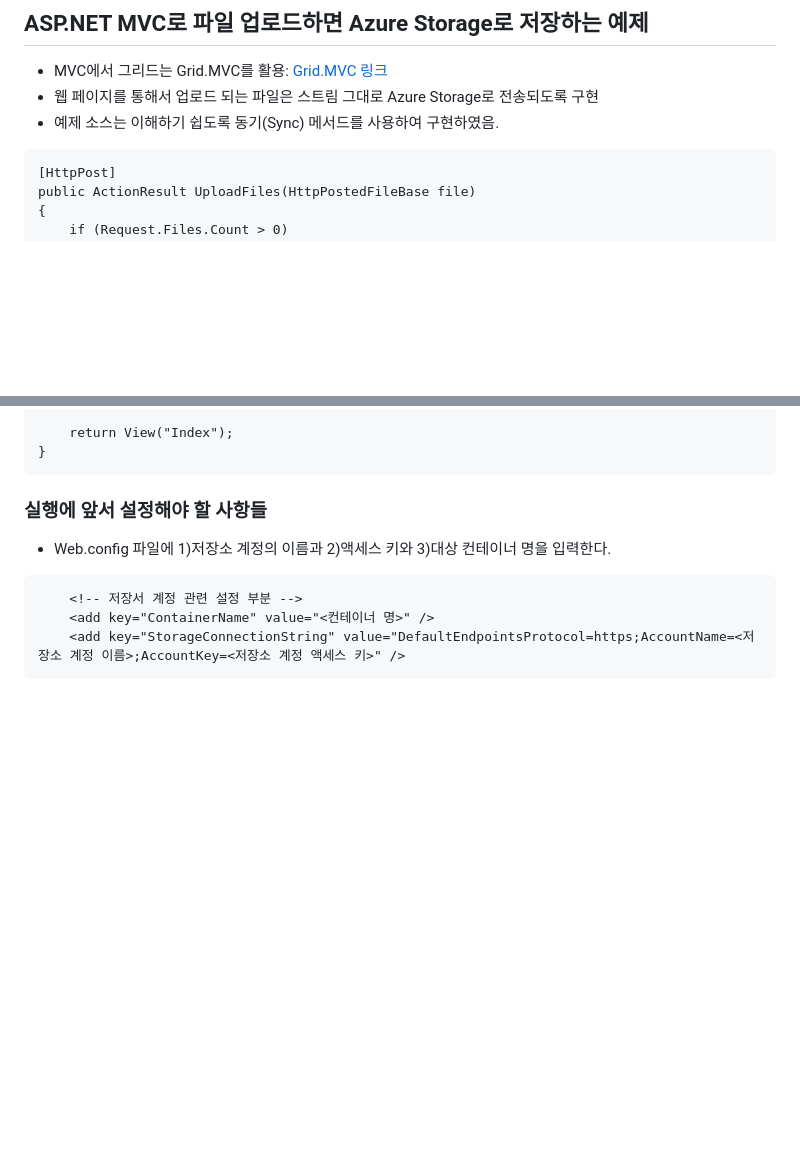
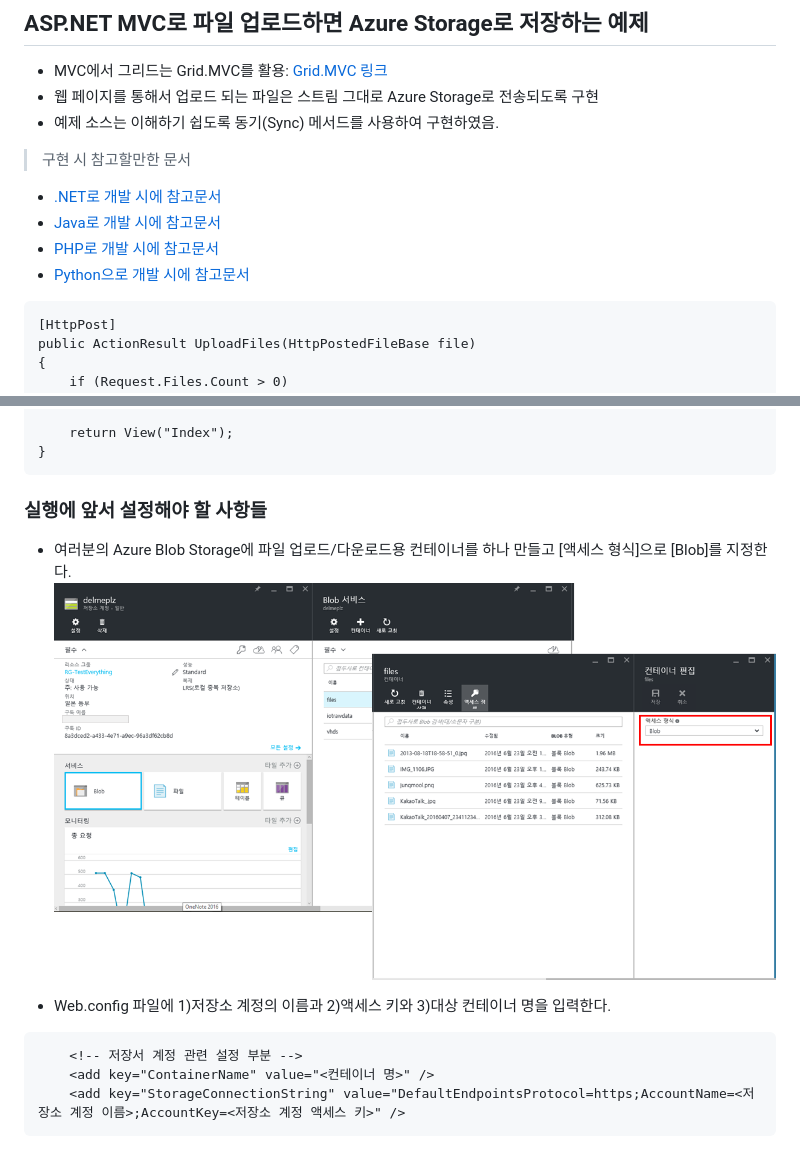
Before and after one commit to jiyongseong/AzurePaaSHol, a Markdown page: AzureFileUploadWeb/README.md, 2 parts joined by grey strips. Rendered like a GitHub page; pictures changed too: AzureFileUploadWeb/images/azureStorageUpload2.png (added); blank space fills up the shorter version.

Commit message:
이미지 추가 및 README 변경

````diff
--- a/AzureFileUploadWeb/README.md
+++ b/AzureFileUploadWeb/README.md
@@ -3,6 +3,12 @@
 * MVC에서 그리드는 Grid.MVC를 활용: [Grid.MVC 링크](https://gridmvc.codeplex.com/)
 * 웹 페이지를 통해서 업로드 되는 파일은 스트림 그대로 Azure Storage로 전송되도록 구현
 * 예제 소스는 이해하기 쉽도록 동기(Sync) 메서드를 사용하여 구현하였음.
+
+> 구현 시 참고할만한 문서
+- [.NET로 개발 시에 참고문서](https://azure.microsoft.com/en-us/documentation/articles/storage-dotnet-how-to-use-blobs/)
+- [Java로 개발 시에 참고문서](https://azure.microsoft.com/en-us/documentation/articles/storage-java-how-to-use-blob-storage/)
+- [PHP로 개발 시에 참고문서](https://azure.microsoft.com/en-us/documentation/articles/storage-php-how-to-use-blobs/)
+- [Python으로 개발 시에 참고문서](https://azure.microsoft.com/en-us/documentation/articles/storage-python-how-to-use-blob-storage/)
 
 ```
 [HttpPost]
@@ -28,6 +34,9 @@ public ActionResult UploadFiles(HttpPostedFileBase file)
 ```
 
 ### 실행에 앞서 설정해야 할 사항들
+- 여러분의 Azure Blob Storage에 파일 업로드/다운로드용 컨테이너를 하나 만들고 [액세스 형식]으로 [Blob]를 지정한다.
+	![실행화면](https://github.com/jiyongseong/AzurePaaSHol/blob/master/AzureFileUploadWeb/images/azureStorageUpload2.png?raw=true)
+
 - Web.config 파일에 1)저장소 계정의 이름과 2)액세스 키와 3)대상 컨테이너 명을 입력한다.
 ```
 	<!-- 저장서 계정 관련 설정 부분 -->
````
